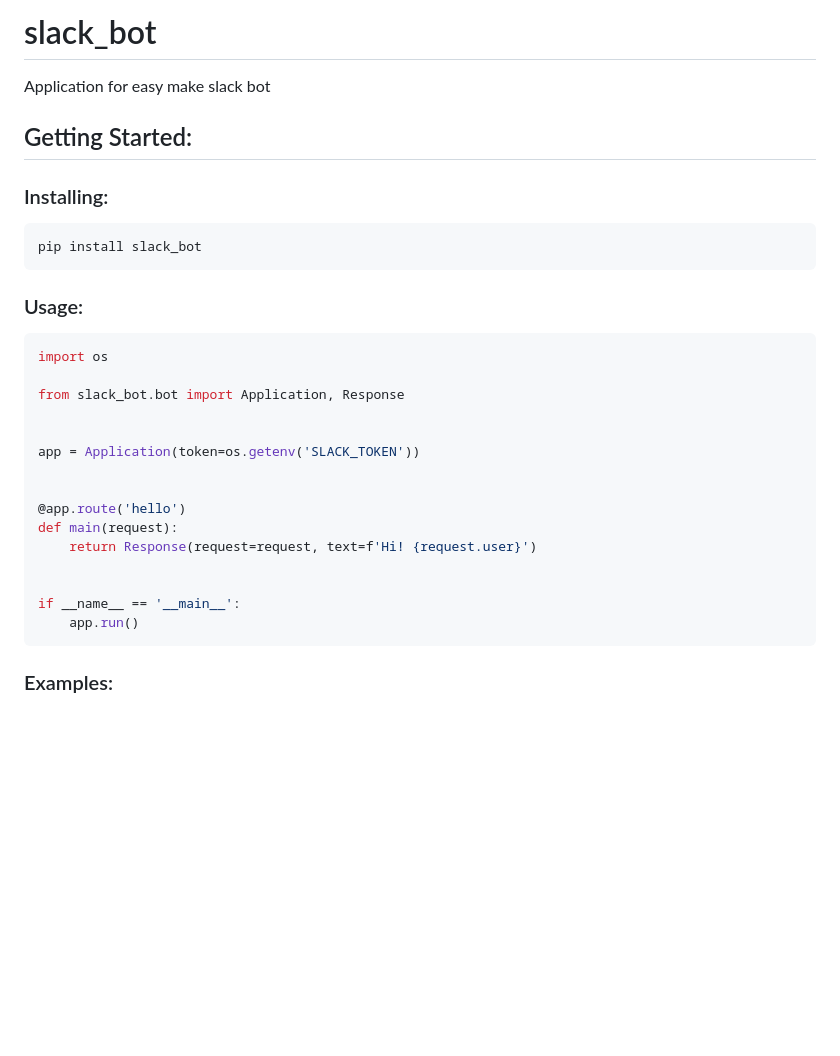
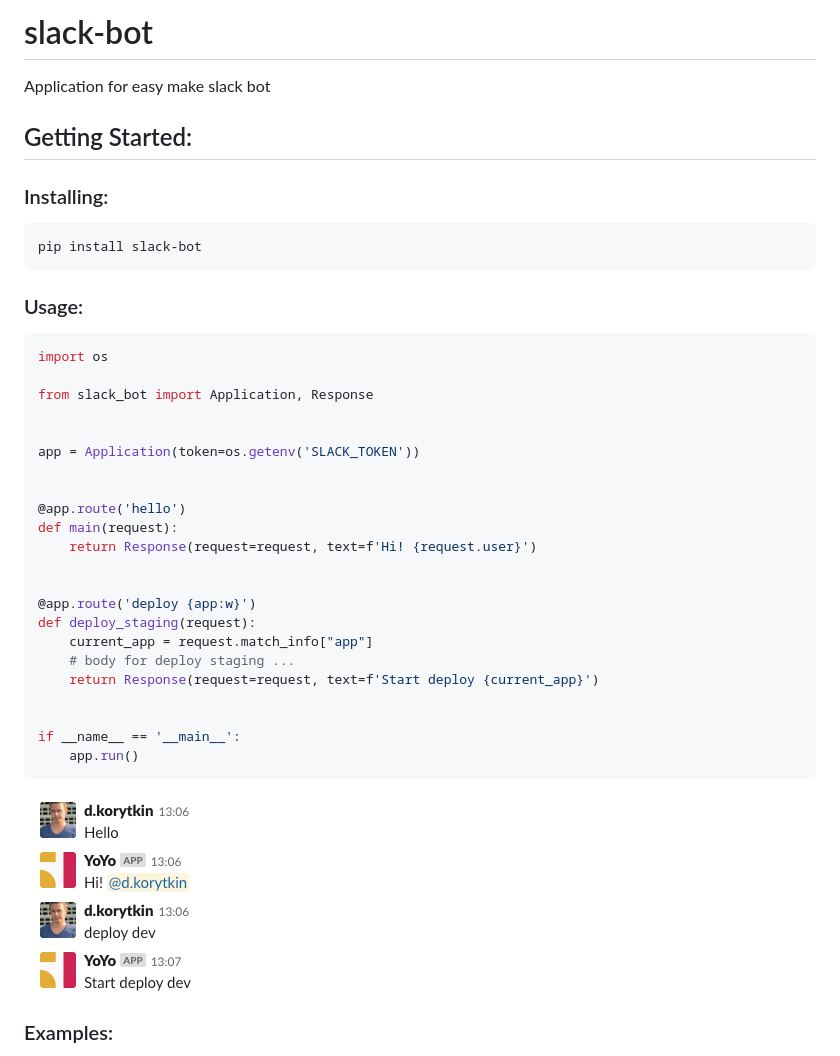
Before and after one commit to DKorytkin/slack-bot, a Markdown page: README.md, the part around the change. GitHub-like rendering; pictures changed too: chat_example.png (added); blank space fills up the shorter version.

````diff
--- a/README.md
+++ b/README.md
@@ -1,5 +1,5 @@
 
-# slack_bot
+# slack-bot
 Application for easy make slack bot
 
 
@@ -8,7 +8,7 @@ Application for easy make slack bot
 ### Installing:
 
 ```bash
-pip install slack_bot
+pip install slack-bot
 ```
 
 ### Usage:
@@ -16,7 +16,7 @@ pip install slack_bot
 ```python
 import os
 
-from slack_bot.bot import Application, Response
+from slack_bot import Application, Response
 
 
 app = Application(token=os.getenv('SLACK_TOKEN'))
@@ -27,9 +27,18 @@ def main(request):
     return Response(request=request, text=f'Hi! {request.user}')
 
 
+@app.route('deploy {app:w}')
+def deploy_staging(request):
+    current_app = request.match_info["app"]
+    # body for deploy staging ...
+    return Response(request=request, text=f'Start deploy {current_app}')
+
+
 if __name__ == '__main__':
     app.run()
 ```
+
+![chat example](./chat_example.png)
 
 ### Examples:
 
````
Also changed, not shown: 2 other files.
